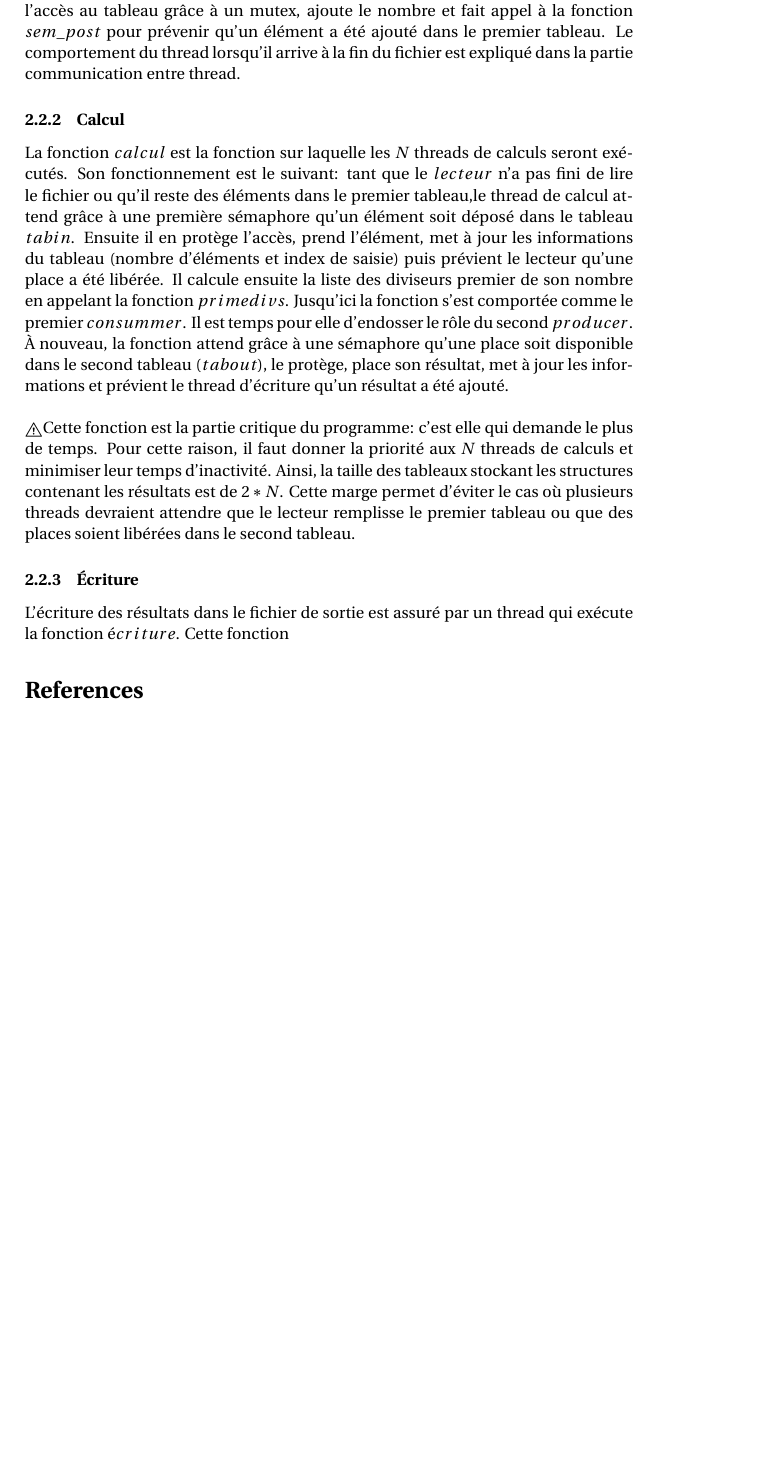
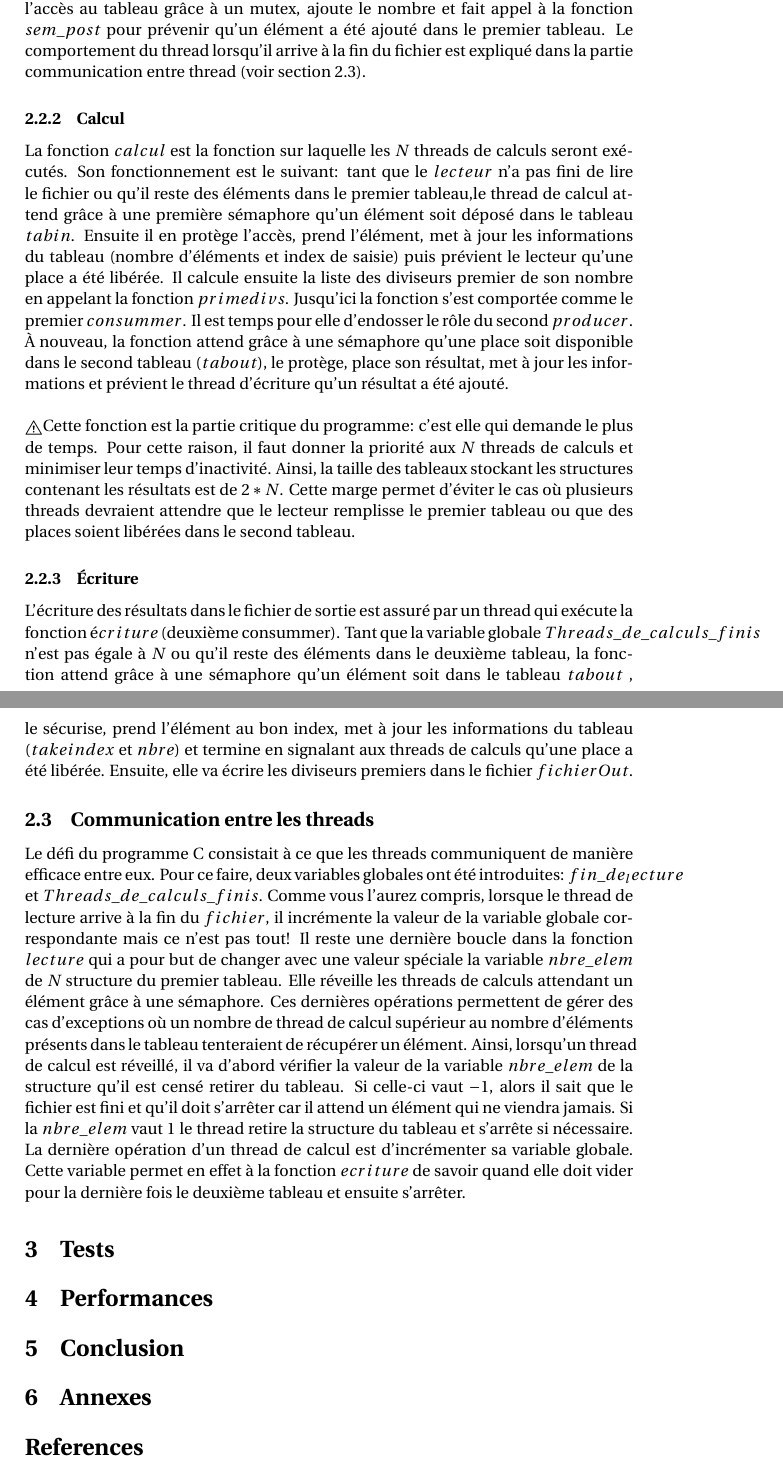
Before and after one commit to Eliot-P/Projet-3-LEPL1503, a LaTeX document (Rapport/Rapport.Tex): part of page 2 of 2 before the commit and two parts of pages 2 and 3 of 3 after it, the two joined at a grey line, cut so that both start at the same text, the shorter picture padded with empty space. Compiled offline with pdfLaTeX.

Commit message:
Update Rapport.Tex

```diff
--- a/Rapport/Rapport.Tex
+++ b/Rapport/Rapport.Tex
@@ -31,7 +31,7 @@ Pour implémenter un programme concurrent, un système composé d'un double prod
 
 \subsubsection{Lecture}
 La lecture du fichier se fait via la fonction $lecture$ qui prend comme argument une structure de type $Lecteur\_Th$. Cette fonction joue le rôle du premier producteur. Son fonctionnement est le suivant: tant que le thread n'est pas arrivé à la fin du fichier, il lit chaque ligne et la transforme en un $unsigned long long$. Ensuite, grâce à une sémaphore, il attend une place dans la variable $tableau$ (qui est de taille $2N$ où $N$ est le nombre de thread de calcul).Lorsqu'une place est disponible, il protège l'accès au tableau grâce à un mutex, ajoute le nombre et fait appel à la fonction $sem\_post$ pour prévenir qu'un élément a été ajouté dans le premier tableau.
-Le comportement du thread lorsqu'il arrive à la fin du fichier est expliqué dans la partie communication entre thread.
+Le comportement du thread lorsqu'il arrive à la fin du fichier est expliqué dans la partie communication entre thread (voir section \ref{Com}).
 
 \subsubsection{Calcul}
 La fonction $calcul$ est la fonction sur laquelle les $N$ threads de calculs seront exécutés. Son fonctionnement est le suivant: tant que le $lecteur$ n'a pas fini de lire le fichier ou qu'il reste des éléments dans le premier tableau,le thread de calcul attend grâce à une première sémaphore qu'un élément soit déposé dans le tableau $tabin$. Ensuite il en protège l'accès, prend l'élément, met à jour les informations du tableau (nombre d'éléments et index de saisie) puis prévient le lecteur qu'une place a été libérée. Il calcule ensuite la liste des diviseurs premier de son nombre en appelant la fonction $primedivs$. Jusqu'ici la fonction s'est comportée comme le premier $consummer$. Il est temps pour elle d'endosser le rôle du second $producer$. À nouveau, la fonction attend grâce à une sémaphore qu'une place soit disponible dans le second tableau ($tabout$), le protège, place son résultat, met à jour les informations et prévient le thread d'écriture qu'un résultat a été ajouté.\\
@@ -39,9 +39,15 @@ La fonction $calcul$ est la fonction sur laquelle les $N$ threads de calculs ser
 Cette fonction est la partie critique du programme: c'est elle qui demande le plus de temps. Pour cette raison, il faut donner la priorité aux $N$ threads de calculs et minimiser leur temps d'inactivité. Ainsi, la taille des tableaux stockant les structures contenant les résultats est de $2*N$. Cette marge permet d'éviter le cas où plusieurs threads devraient attendre que le lecteur remplisse le premier tableau ou que des places soient libérées dans le second tableau.
 
 \subsubsection{Écriture}
-L'écriture des résultats dans le fichier de sortie est assuré par un thread qui exécute la fonction $écriture$. Cette fonction
+L'écriture des résultats dans le fichier de sortie est assuré par un thread qui exécute la fonction $écriture$ (deuxième consummer). Tant que la variable globale $Threads\_de\_calculs\_finis$ n'est pas égale à $N$ ou qu'il reste des éléments dans le deuxième tableau, la fonction attend grâce à une sémaphore qu'un élément soit dans le tableau $tabout$ , le sécurise, prend l'élément au bon index, met à jour les informations du tableau ($takeindex$ et $nbre$) et termine en signalant aux threads de calculs qu'une place a été libérée. Ensuite, elle va écrire les diviseurs premiers dans le fichier $fichierOut$.
 
+\subsection{Communication entre les threads} \label{Com}
+Le défi du programme C consistait à ce que les threads communiquent de manière efficace entre eux. Pour ce faire, deux variables globales ont été introduites: $fin\_de_lecture$ et $Threads\_de\_calculs\_finis$. Comme vous l'aurez compris, lorsque le thread de lecture arrive à la fin du $fichier$, il incrémente la valeur de la variable globale correspondante mais ce n'est pas tout! Il reste une dernière boucle dans la fonction $lecture$ qui a pour but de changer avec une valeur spéciale la variable $nbre\_elem$ de $N$ structure du premier tableau. Elle réveille les threads de calculs attendant un élément grâce à une sémaphore.  Ces dernières opérations permettent de gérer des cas d'exceptions où un nombre de thread de calcul supérieur au nombre d'éléments présents dans le tableau tenteraient de récupérer un élément. Ainsi, lorsqu'un thread de calcul est réveillé, il va d'abord vérifier la valeur de la variable $nbre\_elem$ de la structure qu'il est censé retirer du tableau. Si celle-ci vaut $-1$, alors il sait que le fichier est fini et qu'il doit s'arrêter car il attend un élément qui ne viendra jamais. Si la $nbre\_elem$ vaut $1$ le thread retire la structure du tableau et s'arrête si nécessaire. La dernière opération d'un thread de calcul est d'incrémenter sa variable globale. Cette variable permet en effet à la fonction $ecriture$ de savoir quand elle doit vider pour la dernière fois le deuxième tableau et ensuite s'arrêter.
 
+\section{Tests}
+\section{Performances}
+\section{Conclusion}
+\section{Annexes}
 \bibliographystyle{plain}
 \bibliography{references}
 \end{document}
```
Also changed, not shown: Rapport/Rapport.Tex (6 more changed lines).
